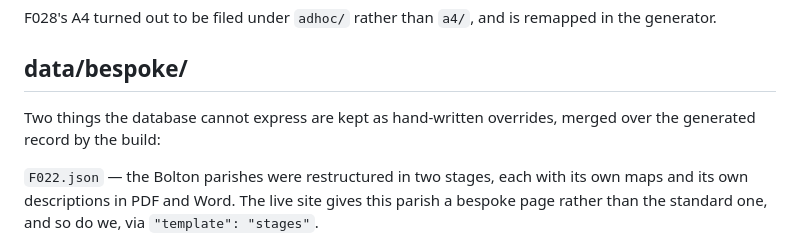
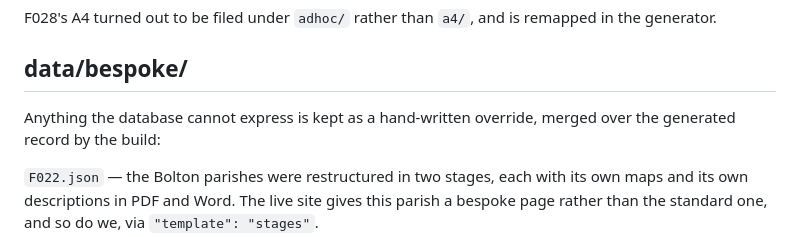
Before and after one commit to annanikiel/boundaries, a Markdown page: README.md, the part around the change. GitHub-like rendering.

Commit message:
Correct the count in the bespoke-overrides note
Co-Authored-By: Claude Opus 5 <noreply@anthropic.com>
Claude-Session: https://claude.ai/code/session_01KA98DtAJryuR9aHgSqnzTh

```diff
--- a/README.md
+++ b/README.md
@@ -56,7 +56,7 @@ remapped in the generator.
 
 ## data/bespoke/
 
-Two things the database cannot express are kept as hand-written overrides,
+Anything the database cannot express is kept as a hand-written override,
 merged over the generated record by the build:
 
 `F022.json` — the Bolton parishes were restructured in two stages, each with
```
